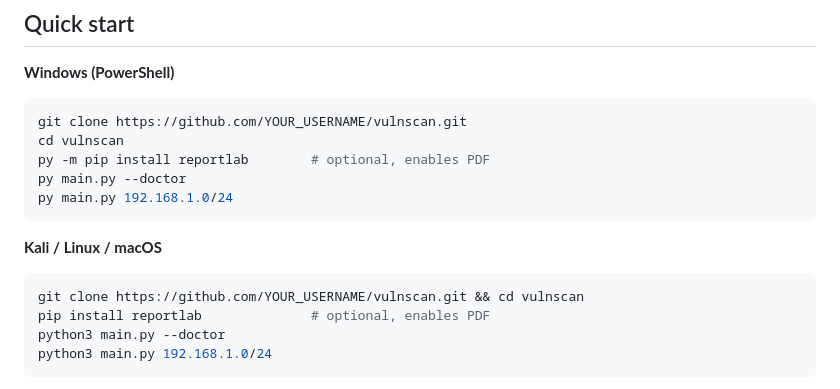
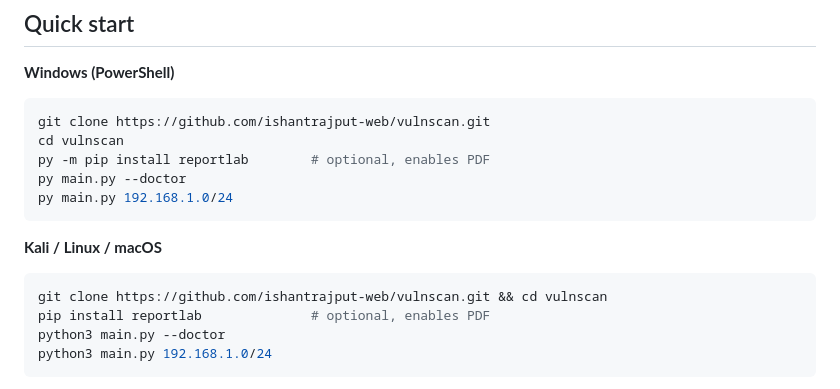
Before and after one commit to ishantrajput-web/vulnscan, a Markdown page: README.md, the part around the change. GitHub-like rendering.

Commit message:
Update repository URL in README.md

````diff
--- a/README.md
+++ b/README.md
@@ -14,7 +14,7 @@ Runs on Windows, Linux/Kali and macOS with **no required dependencies**.
 ## Quick start
 **Windows (PowerShell)**
 ```powershell
-git clone https://github.com/YOUR_USERNAME/vulnscan.git
+git clone https://github.com/ishantrajput-web/vulnscan.git
 cd vulnscan
 py -m pip install reportlab        # optional, enables PDF
 py main.py --doctor
@@ -22,7 +22,7 @@ py main.py 192.168.1.0/24
 ```
 **Kali / Linux / macOS**
 ```bash
-git clone https://github.com/YOUR_USERNAME/vulnscan.git && cd vulnscan
+git clone https://github.com/ishantrajput-web/vulnscan.git && cd vulnscan
 pip install reportlab              # optional, enables PDF
 python3 main.py --doctor
 python3 main.py 192.168.1.0/24
````
